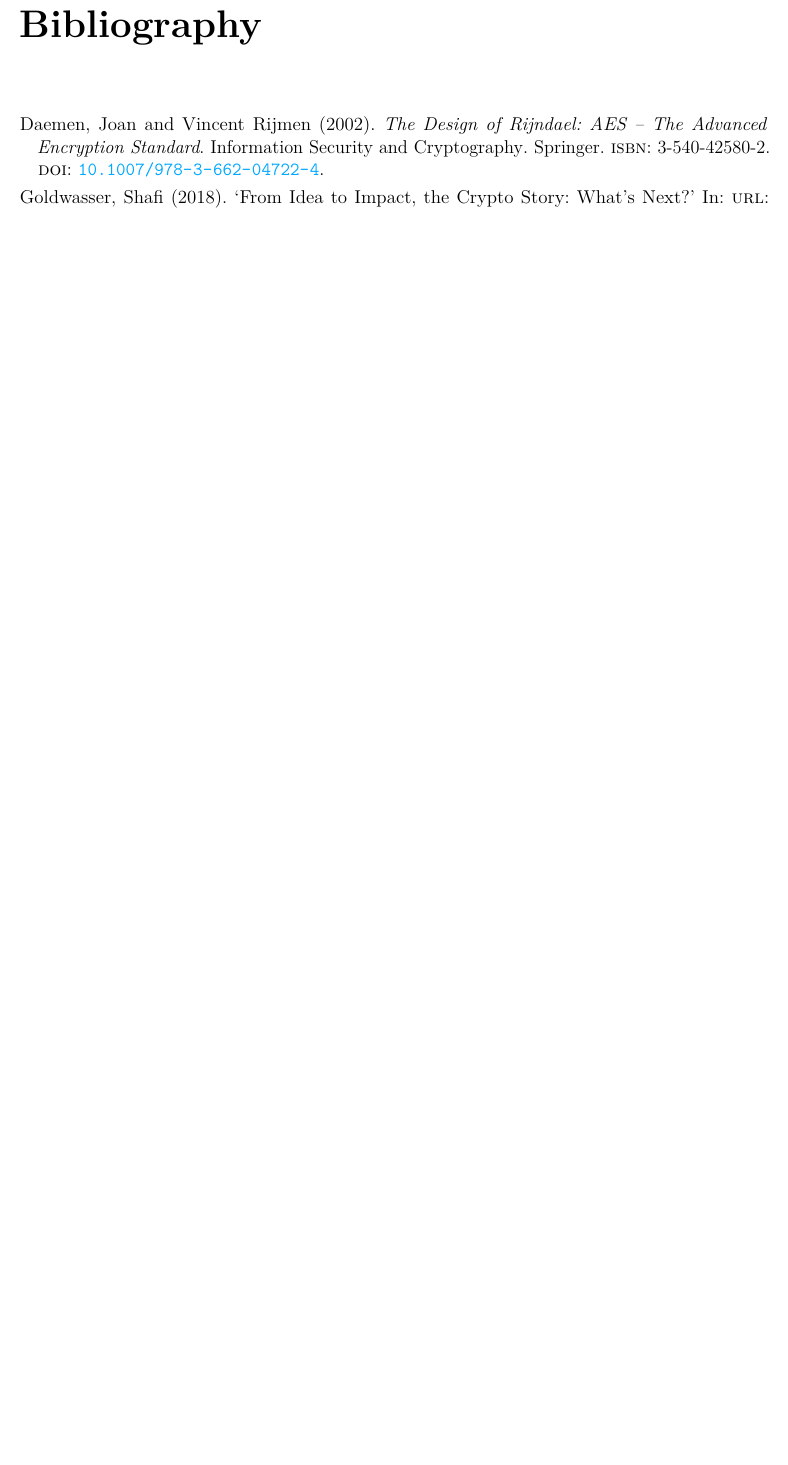
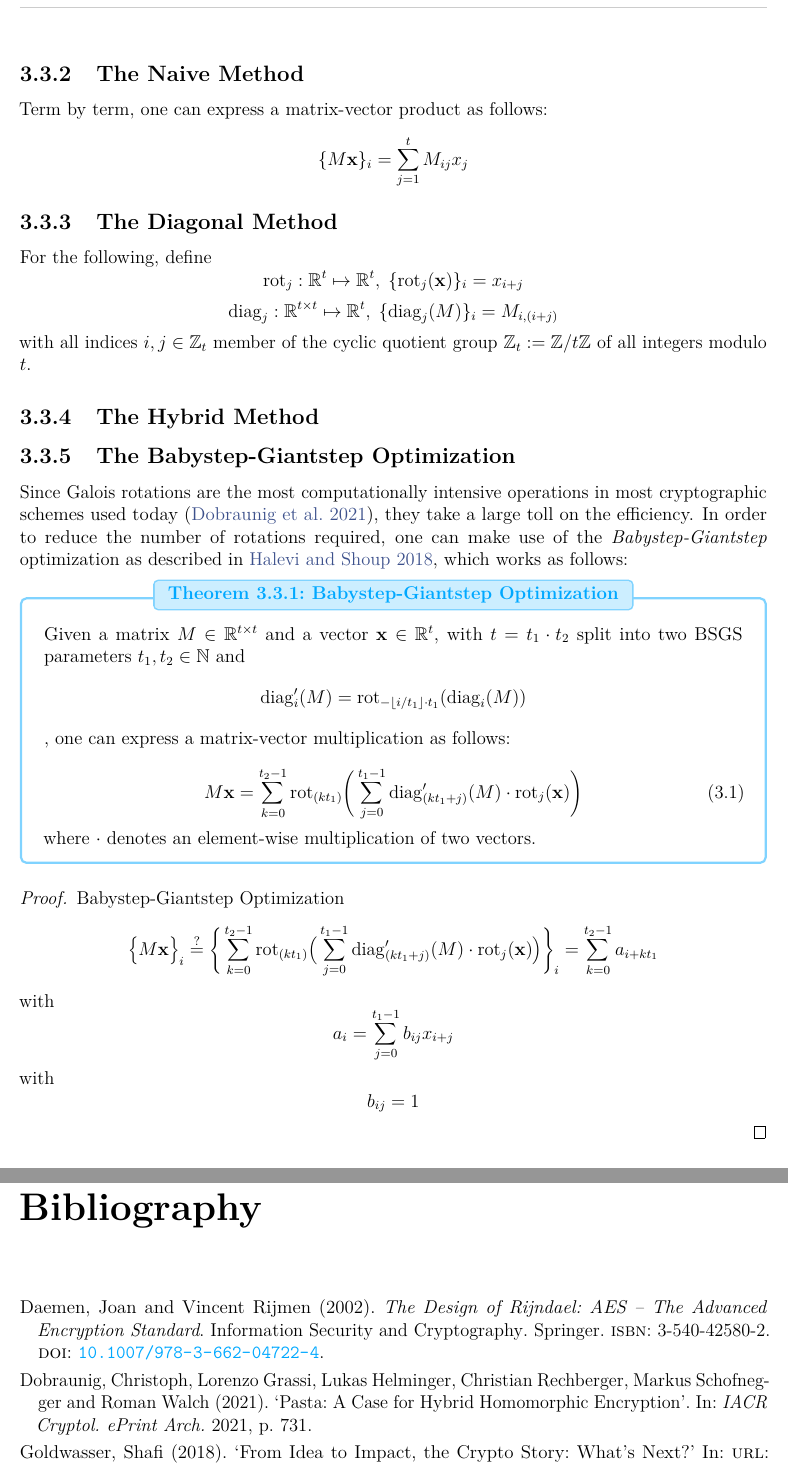
Before and after one commit to MrP01/BachelorsThesis, a LaTeX thesis (thesis/thesis.tex, which reads thesis/chapters/implementation.tex, thesis/sources.bib): part of page 16 of 18 before the commit and two parts of pages 11 and 17 of 19 after it, the two joined at a grey line, cut at the place of the change, the shorter picture padded with empty space. The pictures show the PDF file thesis/thesis.pdf that the author committed with the source.

Commit message:
describe Babystep-Giantstep in the thesis

```diff
--- a/thesis/chapters/implementation.tex
+++ b/thesis/chapters/implementation.tex
@@ -64,3 +64,37 @@ This 'flaw' can be mitigated by a simple zero-padding approach
 in order to make the matrix square, filling in zeros until
 the lower dimension reaches the higher one.
 
+\subsection{The Naive Method}
+Term by term, one can express a matrix-vector product as follows:
+$$\{M \vec{x}\}_i = \sum_{j=1}^{t} M_{ij} x_j$$
+
+\subsection{The Diagonal Method}
+For the following, define
+\newcommand{\rot}{\mathrm{rot}}
+\newcommand{\diag}{\mathrm{diag}}
+$$\rot_j: \R^t \mapsto \R^t, \; \{\rot_j(\vec{x})\}_i = x_{i + j}$$
+$$\diag_j: \R^{t \times t} \mapsto \R^t, \; \{\diag_j(M)\}_i = M_{i, (i+j)}$$
+with all indices $i, j \in \Z_t$ member of the cyclic quotient group $\Z_t := \Z / t \Z$ of all integers
+modulo $t$.
+
+\subsection{The Hybrid Method}
+\subsection{The Babystep-Giantstep Optimization}
+Since Galois rotations are the most computationally intensive operations in most cryptographic schemes used
+today \parencite{2021-pasta}, they take a large toll on the efficiency.
+In order to reduce the number of rotations required, one can make use of the \textit{Babystep-Giantstep}
+optimization as described in \cite{2018-faster-helib}, which works as follows:
+
+\begin{theorem}{Babystep-Giantstep Optimization}{bsgs}
+  Given a matrix $M \in \R^{t \times t}$ and a vector $\vec{x} \in \R^t$,
+  with $t = t_1 \cdot t_2$ split into two BSGS parameters $t_1, t_2 \in \N$ and
+  $$\diag'_i(M) = \rot_{-\lfloor i/t_1 \rfloor \cdot t_1}(\diag_i(M))$$,
+  one can express a matrix-vector multiplication as follows:
+
+  \begin{equation}
+    M \vec{x} = \sum_{k=0}^{t_2-1} \rot_{(kt_1)} \bigg(
+    \sum_{j=0}^{t_1-1} \diag'_{(kt_1+j)}(M) \cdot \rot_j(\vec{x})
+    \bigg)
+  \end{equation}
+
+  where $\cdot$ denotes an element-wise multiplication of two vectors.
+\end{theorem}
--- a/thesis/sources.bib
+++ b/thesis/sources.bib
@@ -91,0 +97,7 @@
+	           Markus Schofnegger and
+	           Roman Walch},
+	title   = {Pasta: A Case for Hybrid Homomorphic Encryption},
+	journal = {{IACR} Cryptol. ePrint Arch.},
+	volume  = {2021},
+	pages   = {731},
+	year    = {2021}
```
Also changed, not shown: library/2018-halevi-shoup-faster-helib.pdf (added), thesis/thesis.pdf, thesis/chapters/implementation.tex (14 more changed lines), thesis/sources.bib (15 more changed lines).
